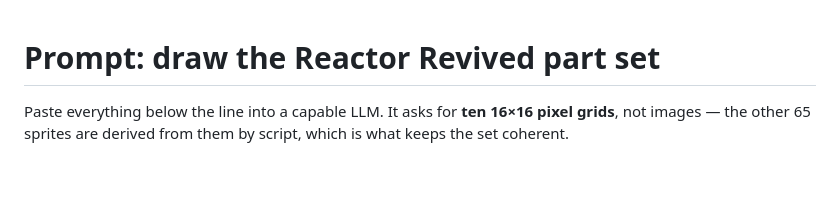
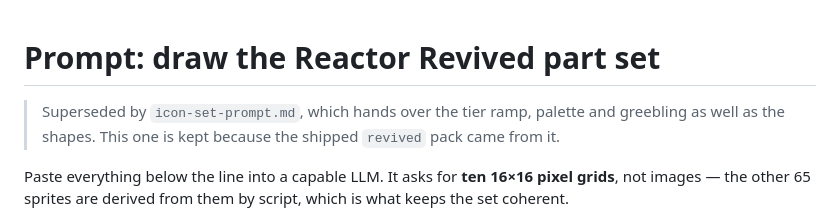
Before and after one commit to jdial1/reactor-revived, a Markdown page: docs/asset-pack-prompt.md, the part around the change. GitHub-like rendering; blank space fills up the shorter version.

```diff
--- a/docs/asset-pack-prompt.md
+++ b/docs/asset-pack-prompt.md
@@ -1,4 +1,7 @@
 # Prompt: draw the Reactor Revived part set
+
+> Superseded by `icon-set-prompt.md`, which hands over the tier ramp, palette and greebling as
+> well as the shapes. This one is kept because the shipped `revived` pack came from it.
 
 Paste everything below the line into a capable LLM. It asks for **ten 16×16 pixel
 grids**, not images — the other 65 sprites are derived from them by script, which is what
```
Also changed, not shown: docs/icon-set-prompt.md (added, +186 -0 lines).
